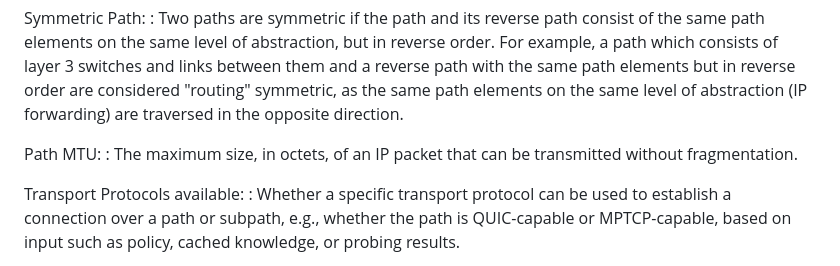
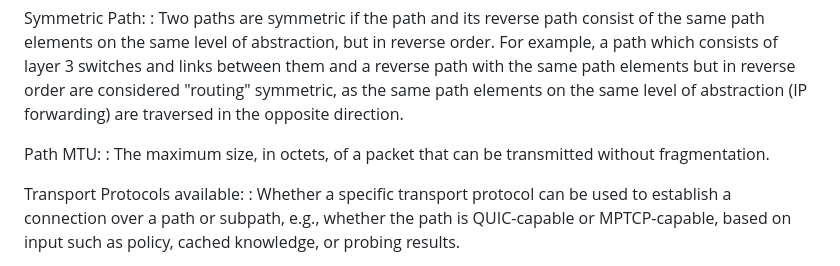
Before and after one commit to panrg/path-properties, a Markdown page: draft-irtf-panrg-path-properties.md, the part around the change. Rendered like a GitHub page.

Commit message:
Change "IP MTU" to just "MTU" in the definition

```diff
--- a/draft-irtf-panrg-path-properties.md
+++ b/draft-irtf-panrg-path-properties.md
@@ -272,7 +272,7 @@ Symmetric Path:
 For example, a path which consists of layer 3 switches and links between them and a reverse path with the same path elements but in reverse order are considered "routing" symmetric, as the same path elements on the same level of abstraction (IP forwarding) are traversed in the opposite direction.
 
 Path MTU:
-: The maximum size, in octets, of an IP packet that can be transmitted without fragmentation.
+: The maximum size, in octets, of a packet that can be transmitted without fragmentation.
 
 Transport Protocols available:
 : Whether a specific transport protocol can be used to establish a connection over a path or subpath, e.g., whether the path is QUIC-capable or MPTCP-capable, based on input such as policy, cached knowledge, or probing results.
```
